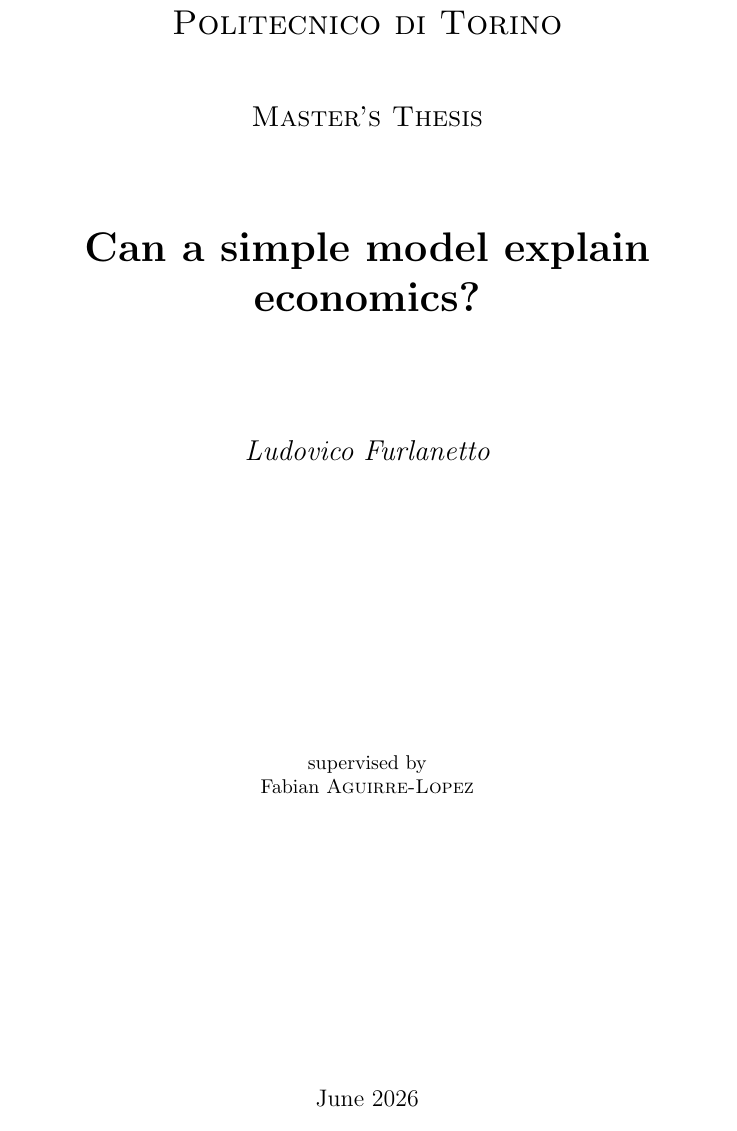
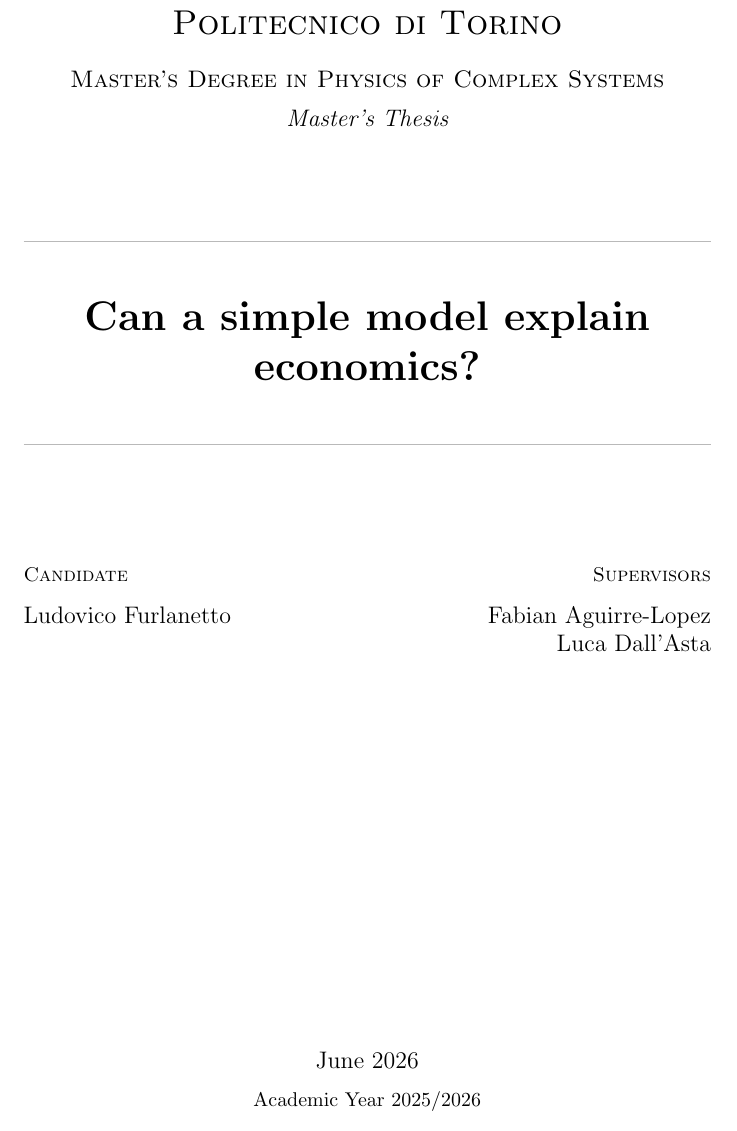
Before and after one commit to NotLudovico/glv-for-economics, a LaTeX thesis (thesis/main.tex): part of page 1 of 59, cut so that both start at the same text. Compiled offline with pdfLaTeX.

Commit message:
style(thesis): redesign title page, add second supervisor, wire in logo
Cleaner Politecnico MSc title page: logo (auto-included via IfFileExists from
polito_logo.pdf/png, builds without it), institution and degree program, ruled title,
candidate/supervisors columns, date and academic year. Add Luca Dall'Asta as a second
supervisor alongside Fabian Aguirre-Lopez.

Co-Authored-By: Claude Opus 4.8 (1M context) <noreply@anthropic.com>

```diff
--- a/thesis/main.tex
+++ b/thesis/main.tex
@@ -33,18 +33,44 @@
 
 \begin{titlepage}
 \centering
-{\scshape\LARGE Politecnico di Torino \par}
-\vspace{1cm}
-{\scshape\Large Master's Thesis\par}
-\vspace{1.5cm}
+
+% Logo: drop the official mark at thesis/polito_logo.pdf (preferred) or .png and it
+% appears automatically; the page builds fine without it.
+\IfFileExists{polito_logo.pdf}{%
+  \includegraphics[height=2.4cm]{polito_logo.pdf}\par\vspace{0.9cm}}{%
+  \IfFileExists{polito_logo.png}{%
+    \includegraphics[height=2.4cm]{polito_logo.png}\par\vspace{0.9cm}}{\vspace{0.4cm}}}
+
+{\scshape\LARGE Politecnico di Torino\par}
+\vspace{0.45cm}
+{\scshape\large Master's Degree in Physics of Complex Systems\par}
+\vspace{0.2cm}
+{\large\itshape Master's Thesis\par}
+
+\vspace{1.6cm}
+{\color{gray!55}\rule{\linewidth}{0.4pt}}\par
+\vspace{0.7cm}
 {\huge\bfseries Can a simple model explain economics?\par}
+\vspace{0.7cm}
+{\color{gray!55}\rule{\linewidth}{0.4pt}}\par
+
 \vspace{2cm}
-{\Large\itshape Ludovico Furlanetto\par}
-\vfill
-supervised by\par
-Fabian \textsc{Aguirre-Lopez}
+\begin{minipage}[t]{0.46\textwidth}
+  \raggedright\large
+  {\scshape\normalsize Candidate}\par\vspace{0.25cm}
+  Ludovico Furlanetto
+\end{minipage}\hfill
+\begin{minipage}[t]{0.46\textwidth}
+  \raggedleft\large
+  {\scshape\normalsize Supervisors}\par\vspace{0.25cm}
+  Fabian Aguirre-Lopez\\
+  Luca Dall'Asta
+\end{minipage}
+
 \vfill
 {\large June 2026\par}
+\vspace{0.25cm}
+{\normalsize Academic Year 2025/2026\par}
 \end{titlepage}
 
 
```
